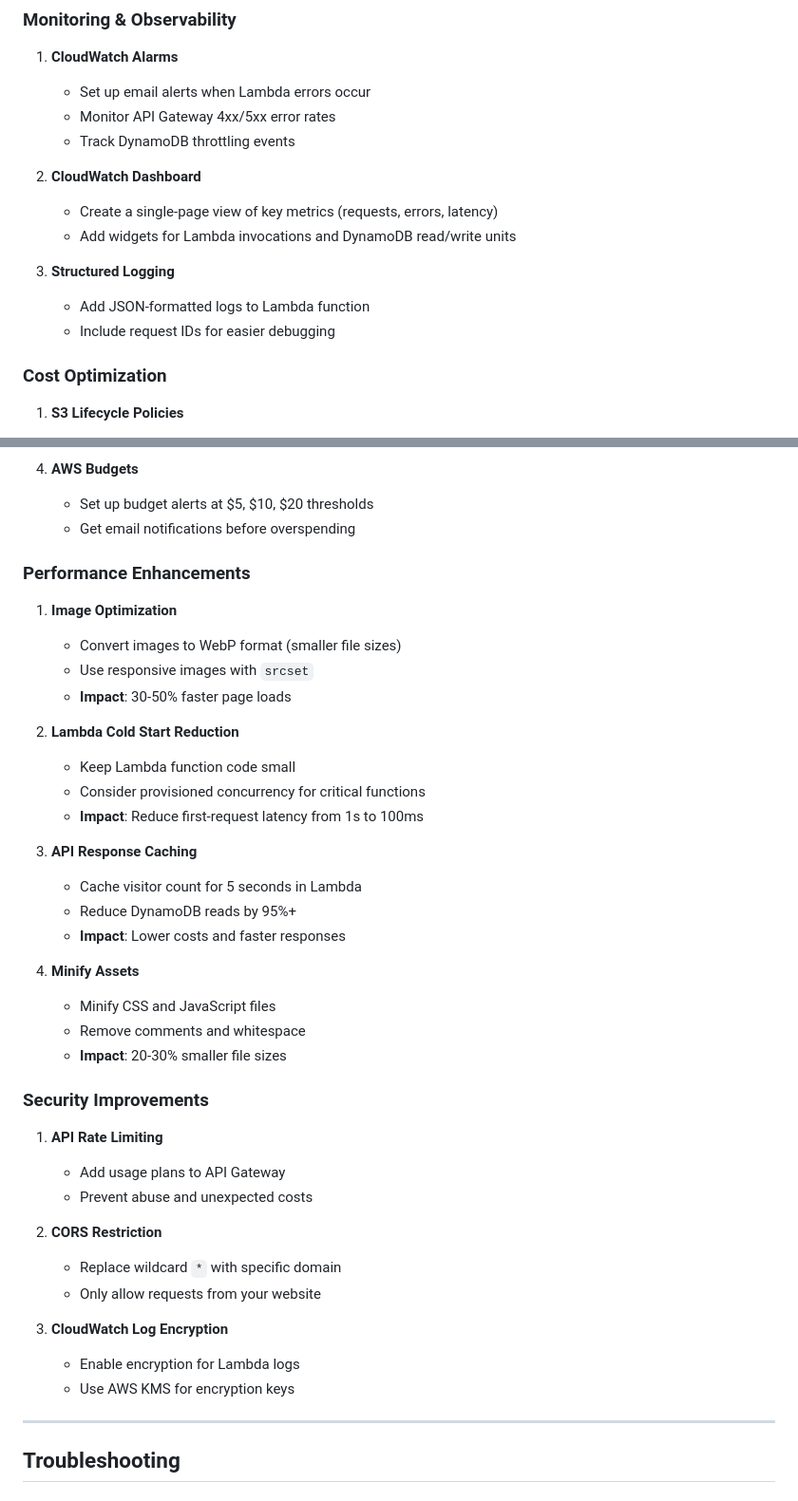
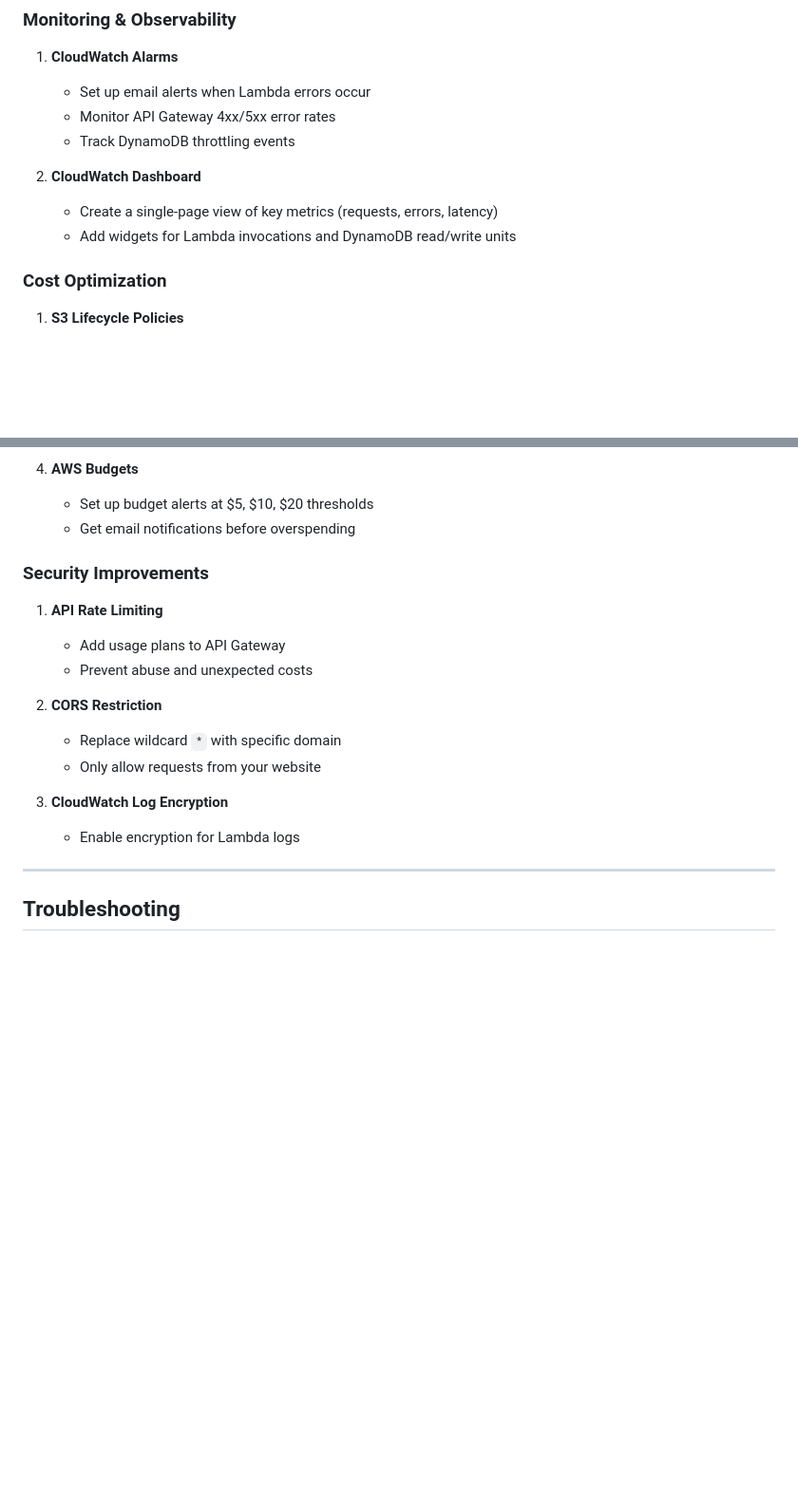
Before and after one commit to macagod/cloud-resume-challenge, a Markdown page: README.md, 2 parts joined by grey strips. Shown: that part at 95% size. Drawn GitHub-style; blank space fills up the shorter version.

Commit message:
Revise README

```diff
--- a/README.md
+++ b/README.md
@@ -370,10 +370,6 @@ Runtime.ExitError
    - Create a single-page view of key metrics (requests, errors, latency)
    - Add widgets for Lambda invocations and DynamoDB read/write units
 
-3. **Structured Logging**
-   - Add JSON-formatted logs to Lambda function
-   - Include request IDs for easier debugging
-
 ### Cost Optimization
 
 1. **S3 Lifecycle Policies**
@@ -397,28 +393,6 @@ Runtime.ExitError
    - Set up budget alerts at $5, $10, $20 thresholds
    - Get email notifications before overspending
 
-### Performance Enhancements
-
-1. **Image Optimization**
-   - Convert images to WebP format (smaller file sizes)
-   - Use responsive images with `srcset`
-   - **Impact**: 30-50% faster page loads
-
-2. **Lambda Cold Start Reduction**
-   - Keep Lambda function code small
-   - Consider provisioned concurrency for critical functions
-   - **Impact**: Reduce first-request latency from 1s to 100ms
-
-3. **API Response Caching**
-   - Cache visitor count for 5 seconds in Lambda
-   - Reduce DynamoDB reads by 95%+
-   - **Impact**: Lower costs and faster responses
-
-4. **Minify Assets**
-   - Minify CSS and JavaScript files
-   - Remove comments and whitespace
-   - **Impact**: 20-30% smaller file sizes
-
 ### Security Improvements
 
 1. **API Rate Limiting**
@@ -431,7 +405,6 @@ Runtime.ExitError
 
 3. **CloudWatch Log Encryption**
    - Enable encryption for Lambda logs
-   - Use AWS KMS for encryption keys
 
 ---
 
```
